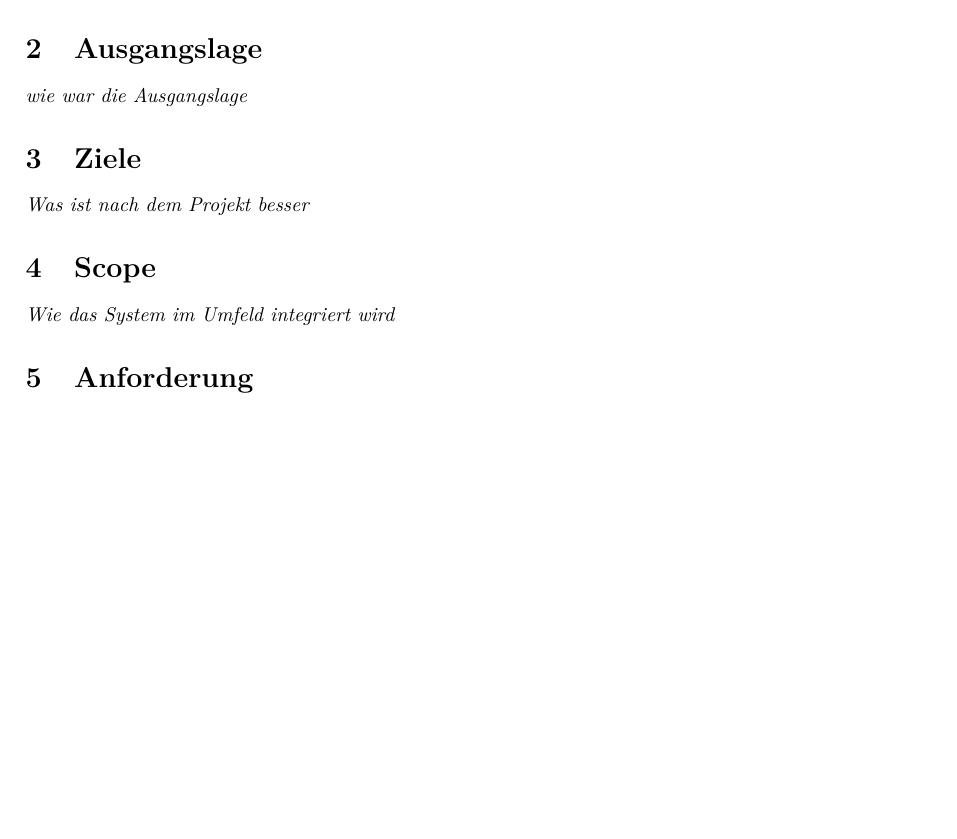
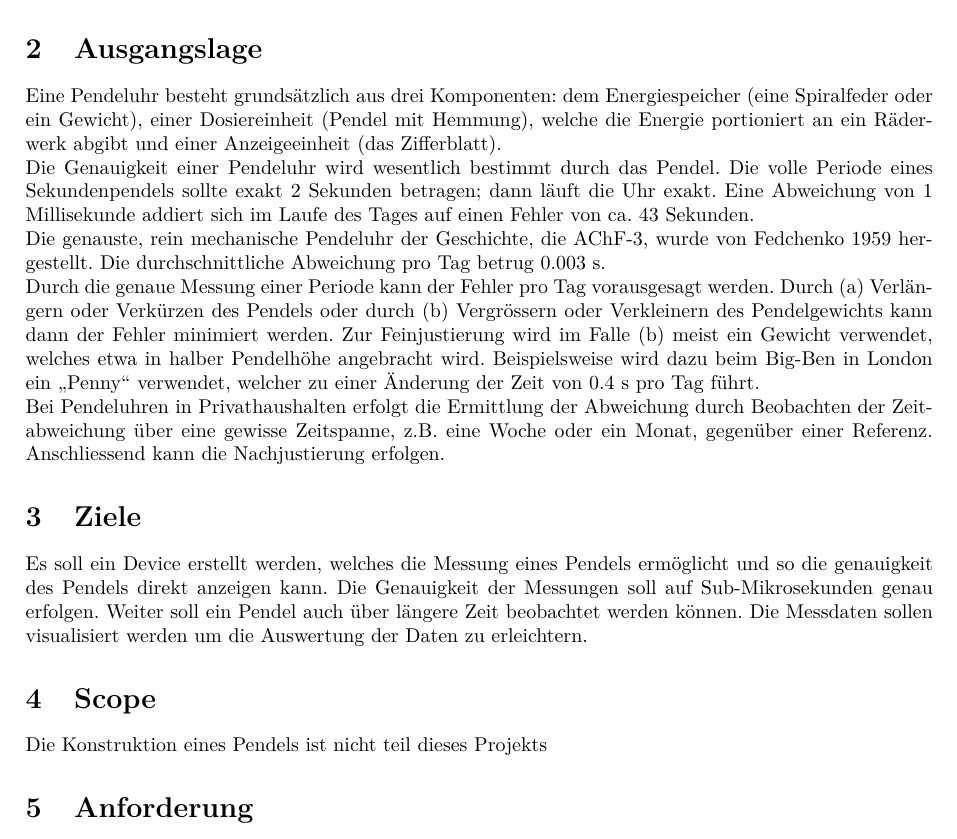
Before and after one commit to gnomengineer/ClockPendelumAnalyzer, a LaTeX document (docs/sysspec/SysSpec_ClockPenedlumAnalyzer.tex, which reads docs/sysspec/vision.tex): part of page 4 of 9, cut so that both start at the same text, the shorter picture padded with empty space. Compiled offline with pdfLaTeX.

Commit message:
Root tag hinzugefügt und Ausgangslage grob beschrieben

```diff
--- a/docs/sysspec/vision.tex
+++ b/docs/sysspec/vision.tex
@@ -1,12 +1,26 @@
+% !TEX root = SysSpec_ClockPendulumAnalyser.tex
 \section{Ausgangslage}
-\textit{wie war die Ausgangslage}
+Eine Pendeluhr besteht grundsätzlich aus drei Komponenten: dem Energiespeicher (eine Spiralfeder
+oder ein Gewicht), einer Dosiereinheit (Pendel mit Hemmung), welche die Energie portioniert an ein
+Räderwerk abgibt und einer Anzeigeeinheit (das Zifferblatt).\\
+Die Genauigkeit einer Pendeluhr wird wesentlich bestimmt durch das Pendel. Die volle Periode eines Sekundenpendels sollte exakt 2 Sekunden betragen; dann läuft die Uhr exakt. Eine Abweichung von 1 Millisekunde addiert sich im Laufe des Tages auf einen Fehler von ca. 43 Sekunden.\\
+Die genauste, rein mechanische Pendeluhr der Geschichte, die AChF-3, wurde von Fedchenko 1959
+hergestellt. Die durchschnittliche Abweichung pro Tag betrug 0.003 s.\\
+Durch die genaue Messung einer Periode kann der Fehler pro Tag vorausgesagt werden. Durch (a)
+Verlängern oder Verkürzen des Pendels oder durch (b) Vergrössern oder Verkleinern des
+Pendelgewichts kann dann der Fehler minimiert werden. Zur Feinjustierung wird im Falle (b) meist ein
+Gewicht verwendet, welches etwa in halber Pendelhöhe angebracht wird. Beispielsweise wird dazu
+beim Big-Ben in London ein \glqq{}Penny\grqq{} verwendet, welcher zu einer Änderung der Zeit von 0.4 s pro Tag führt.\\
+Bei Pendeluhren in Privathaushalten erfolgt die Ermittlung der Abweichung durch Beobachten der Zeitabweichung über eine gewisse Zeitspanne, z.B. eine Woche oder ein Monat, gegenüber einer Referenz. Anschliessend kann die Nachjustierung erfolgen.
 
 \section{Ziele}
-\textit{Was ist nach dem Projekt besser}
+Es soll ein Device erstellt werden, welches die Messung eines Pendels ermöglicht und so die genauigkeit des Pendels direkt anzeigen kann.
+Die Genauigkeit der Messungen soll auf Sub-Mikrosekunden genau erfolgen.
+Weiter soll ein Pendel auch über längere Zeit beobachtet werden können.
+Die Messdaten sollen visualisiert werden um die Auswertung der Daten zu erleichtern.
 
 \section{Scope}
-\textit{Wie das System im Umfeld integriert wird}
-
+Die Konstruktion eines Pendels ist nicht teil dieses Projekts
 
 \section{Anforderung}
 \subsection{funktionale Anforderungen}
```
Also changed, not shown: docs/sysspec/introduction.tex (+1 -0 lines).
